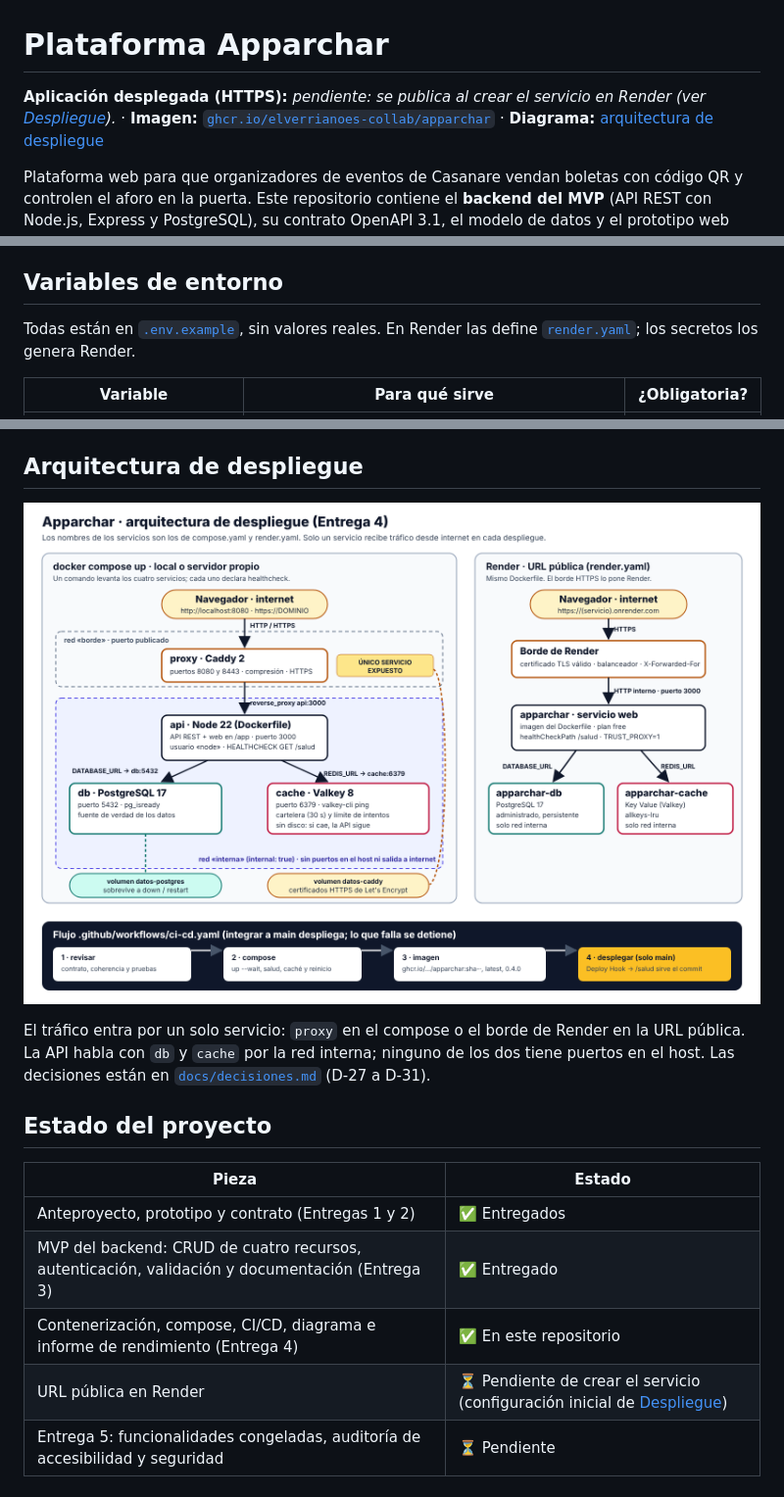
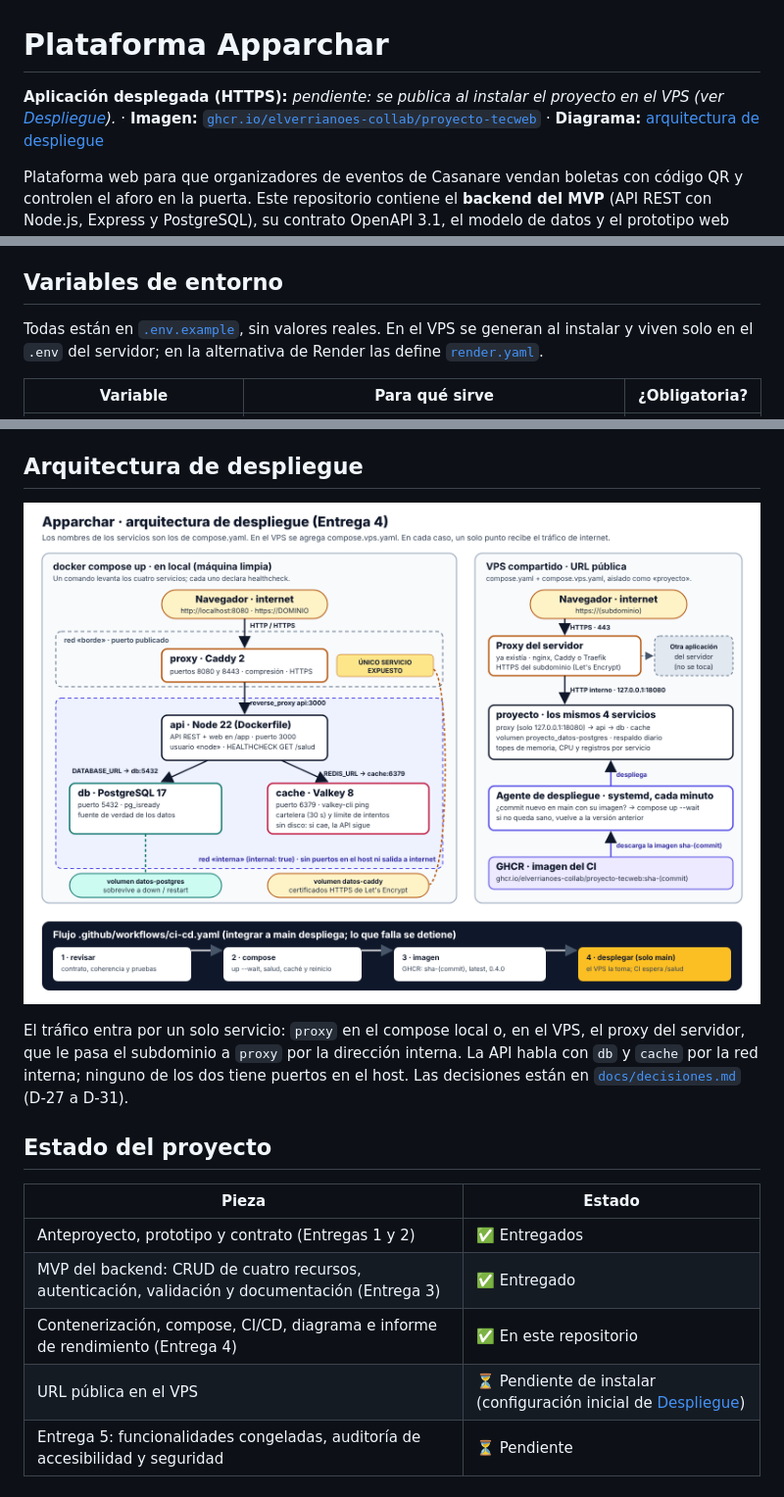
Before and after one commit to elverrianoes-collab/apparchar-, a Markdown page: README.md, 3 parts joined by grey strips. Shown at 98% size. Drawn GitHub-style; pictures changed too: docs/arquitectura-despliegue.png.

```diff
--- a/README.md
+++ b/README.md
@@ -1,7 +1,7 @@
 # Plataforma Apparchar
 
-**Aplicación desplegada (HTTPS):** _pendiente: se publica al crear el servicio en Render (ver [Despliegue](#despliegue))._ ·
-**Imagen:** [`ghcr.io/elverrianoes-collab/apparchar`](https://github.com/elverrianoes-collab/apparchar-/pkgs/container/apparchar) ·
+**Aplicación desplegada (HTTPS):** _pendiente: se publica al instalar el proyecto en el VPS (ver [Despliegue](#despliegue))._ ·
+**Imagen:** [`ghcr.io/elverrianoes-collab/proyecto-tecweb`](https://github.com/users/elverrianoes-collab/packages/container/package/proyecto-tecweb) ·
 **Diagrama:** [arquitectura de despliegue](#arquitectura-de-despliegue)
 
 Plataforma web para que organizadores de eventos de Casanare vendan boletas con
@@ -107,8 +107,9 @@ Caddy obtiene y renueva solo el certificado HTTPS.
 
 ## Variables de entorno
 
-Todas están en [`.env.example`](.env.example), sin valores reales. En Render las
-define [`render.yaml`](render.yaml); los secretos los genera Render.
+Todas están en [`.env.example`](.env.example), sin valores reales. En el VPS se
+generan al instalar y viven solo en el `.env` del servidor; en la alternativa de
+Render las define [`render.yaml`](render.yaml).
 
 | Variable | Para qué sirve | ¿Obligatoria? |
 |---|---|---|
@@ -166,8 +187,9 @@ en GitHub, *Revert* del pull request: el flujo despliega la reversión.
 
 ![Arquitectura de despliegue de Apparchar](docs/arquitectura-despliegue.png)
 
-El tráfico entra por un solo servicio: `proxy` en el compose o el borde de
-Render en la URL pública. La API habla con `db` y `cache` por la red interna;
+El tráfico entra por un solo servicio: `proxy` en el compose local o, en el VPS,
+el proxy del servidor, que le pasa el subdominio a `proxy` por la dirección
+interna. La API habla con `db` y `cache` por la red interna;
 ninguno de los dos tiene puertos en el host. Las decisiones están en
 [`docs/decisiones.md`](docs/decisiones.md) (D-27 a D-31).
 
@@ -178,7 +200,7 @@ ninguno de los dos tiene puertos en el host. Las decisiones están en
 | Anteproyecto, prototipo y contrato (Entregas 1 y 2) | ✅ Entregados |
 | MVP del backend: CRUD de cuatro recursos, autenticación, validación y documentación (Entrega 3) | ✅ Entregado |
 | Contenerización, compose, CI/CD, diagrama e informe de rendimiento (Entrega 4) | ✅ En este repositorio |
-| URL pública en Render | ⏳ Pendiente de crear el servicio (configuración inicial de [Despliegue](#despliegue)) |
+| URL pública en el VPS | ⏳ Pendiente de instalar (configuración inicial de [Despliegue](#despliegue)) |
 | Entrega 5: funcionalidades congeladas, auditoría de accesibilidad y seguridad | ⏳ Pendiente |
 
 ## Cómo ejecutarlo
```
Also changed, not shown: other parts of README.md (+48 -26 lines), despliegue/vps/PROMPT-instalar-proyecto.md (added, +269 -0 lines), docs/decisiones.md (+57 -35 lines), docs/despliegue-vps.md (added, +97 -0 lines), docs/informe-rendimiento.md (+36 -10 lines), 2 other files.
